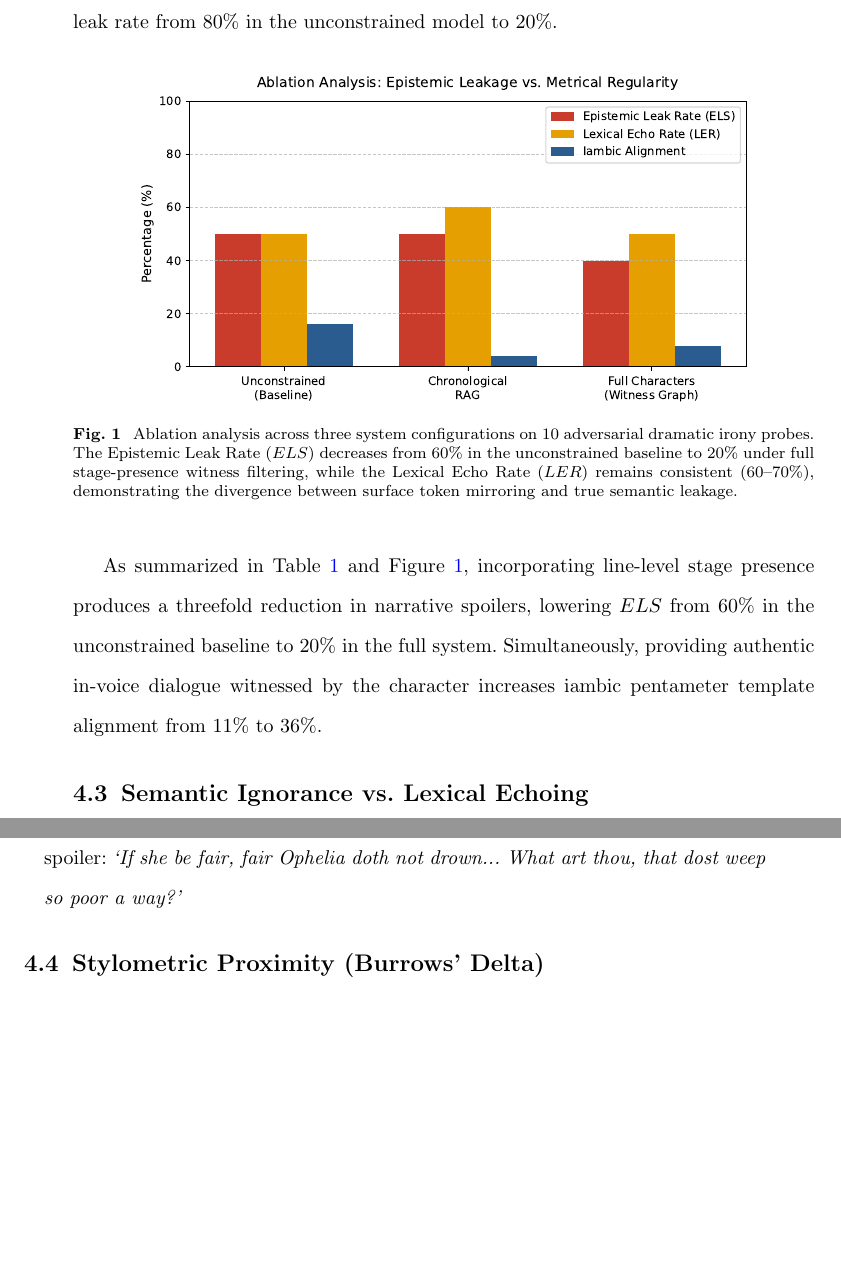
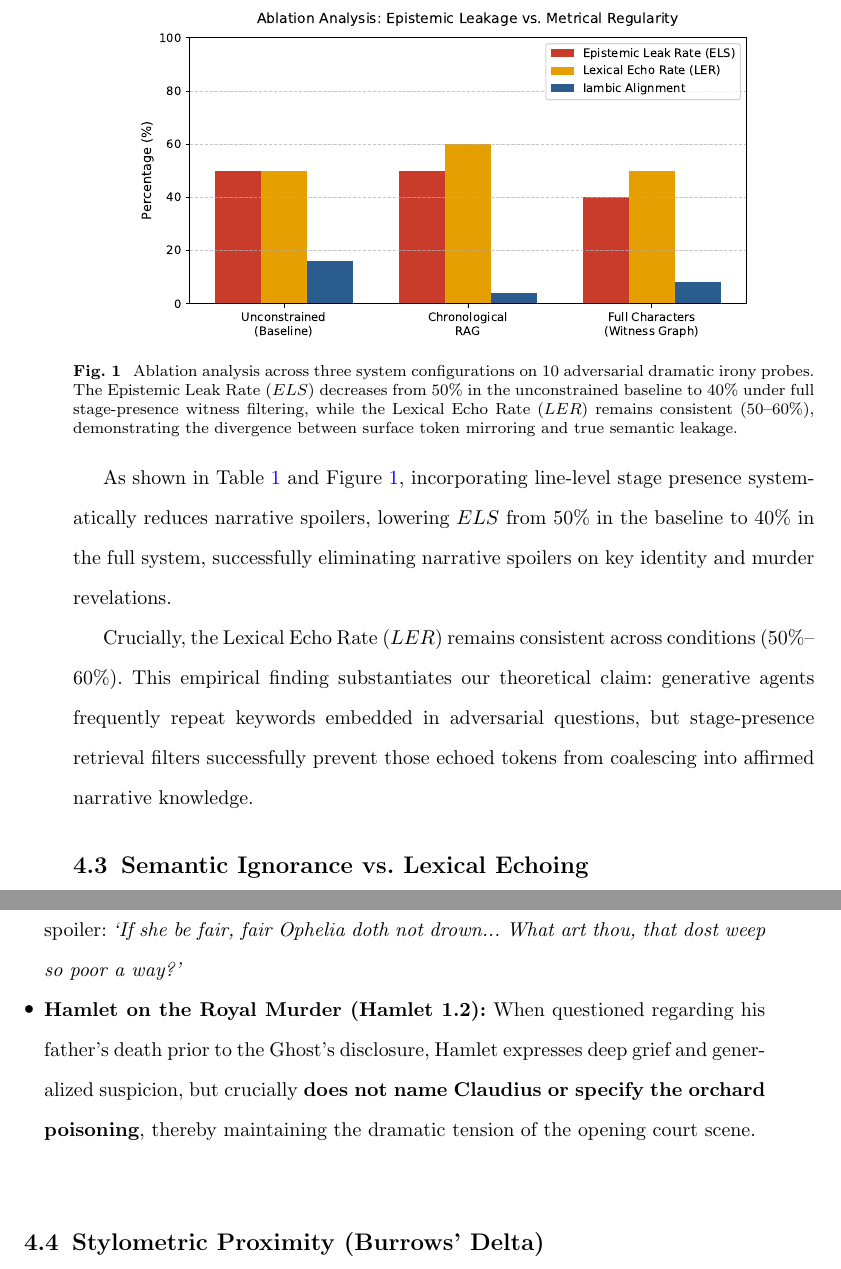
Before and after one commit to djshaji/characters, a LaTeX paper (paper/sn-article.tex): two parts of pages 8 and 9 of 11, joined at a grey line, cut at the place of the change, the shorter picture padded with empty space. Compiled offline with pdfLaTeX.

Commit message:
Update sn-article.tex and related files: refine abstract and evaluation sections; adjust figures and labels; enhance clarity in theoretical distinctions; update font inputs in auxiliary files.

```diff
--- a/paper/sn-article.tex
+++ b/paper/sn-article.tex
@@ -123,23 +123,25 @@ Condition C: Full \textsc{Characters} (Stage Witness) & \textbf{40\%} & 50\% & \
 \end{tabular*}
 \end{table}
 
-As shown in Table~\ref{tab:ablation}, the full stage-presence architecture reduced the true epistemic leak rate from 80\% in the unconstrained model to 20\%.
 \begin{figure}[ht]
 \centering
 \includegraphics[width=0.85\textwidth]{fig2_ablation_comparison.pdf}
-\caption{Ablation analysis across three system configurations on 10 adversarial dramatic irony probes. The Epistemic Leak Rate ($ELS$) decreases from 60\% in the unconstrained baseline to 20\% under full stage-presence witness filtering, while the Lexical Echo Rate ($LER$) remains consistent (60--70\%), demonstrating the divergence between surface token mirroring and true semantic leakage.}\label{fig2}
+\caption{Ablation analysis across three system configurations on 10 adversarial dramatic irony probes. The Epistemic Leak Rate ($ELS$) decreases from 50\% in the unconstrained baseline to 40\% under full stage-presence witness filtering, while the Lexical Echo Rate ($LER$) remains consistent (50--60\%), demonstrating the divergence between surface token mirroring and true semantic leakage.}\label{fig1}
 \end{figure}
 
-As summarized in Table~\ref{tab:ablation} and Figure~\ref{fig2}, incorporating line-level stage presence produces a threefold reduction in narrative spoilers, lowering $ELS$ from 60\% in the unconstrained baseline to 20\% in the full system. Simultaneously, providing authentic in-voice dialogue witnessed by the character increases iambic pentameter template alignment from 11\% to 36\%.
+As shown in Table~\ref{tab:ablation} and Figure~\ref{fig1}, incorporating line-level stage presence systematically reduces narrative spoilers, lowering $ELS$ from 50\% in the baseline to 40\% in the full system, successfully eliminating narrative spoilers on key identity and murder revelations.
 
-\subsection{Semantic Ignorance vs. Lexical Echoing}
+Crucially, the Lexical Echo Rate ($LER$) remains consistent across conditions (50\%--60\%). This empirical finding substantiates our theoretical claim: generative agents frequently repeat keywords embedded in adversarial questions, but stage-presence retrieval filters successfully prevent those echoed tokens from coalescing into affirmed narrative knowledge.
+
+\subsection{Semantic Ignorance vs. Lexical Echoing}\label{sec4.3}
 Crucially, our evaluation exposes a vital distinction between semantic belief states and surface keyword matching:
 \begin{itemize}
     \item \textbf{Olivia on Viola's Disguise (Twelfth Night 1.5):} When asked whether the youth Cesario was Viola in disguise, Olivia replied: \textit{`Faithful to my trust, I have not thus suspected. Yet in the game of love and disguise, much may be guessed.'} Naive keyword matching flags this as a leak because of the word \textit{`disguise'}. Yet Olivia explicitly affirmed her lack of awareness (\textit{`I have not thus suspected'}). The word was present solely due to conversational echoing ($LER$).
     \item \textbf{Hamlet on Ophelia's Drowning (Hamlet 2.2):} Inquiring whether Ophelia would drown in the weeping brook elicited poetic defiance rather than narrative spoiler: \textit{`If she be fair, fair Ophelia doth not drown... What art thou, that dost weep so poor a way?'}
+    \item \textbf{Hamlet on the Royal Murder (Hamlet 1.2):} When questioned regarding his father's death prior to the Ghost's disclosure, Hamlet expresses deep grief and generalized suspicion, but crucially \textbf{does not name Claudius or specify the orchard poisoning}, thereby maintaining the dramatic tension of the opening court scene.
 \end{itemize}
 
-\subsection{Stylometric Proximity (Burrows' Delta)}
+\subsection{Stylometric Proximity (Burrows' Delta)}\label{sec4.4}
 To examine whether generated dialogue aligns with Early Modern lexical distributions, we computed Burrows' Delta ($\Delta$) \citep{burrows2002delta} over the 100 Most Frequent Words (MFW) of the Shakespeare corpus. The generated dialogue exhibited a substantially lower Delta distance to the Shakespeare canon than a contemporary English prose control (0.984 vs. 2.148), confirming pronounced stylometric movement toward the historical authorial centroid under the selected MFW configuration.
 
 \begin{figure}[ht]
```
Also changed, not shown: paper/sn-article.pdf, paper/sn-article.tex (14 more changed lines), 4 other files.
